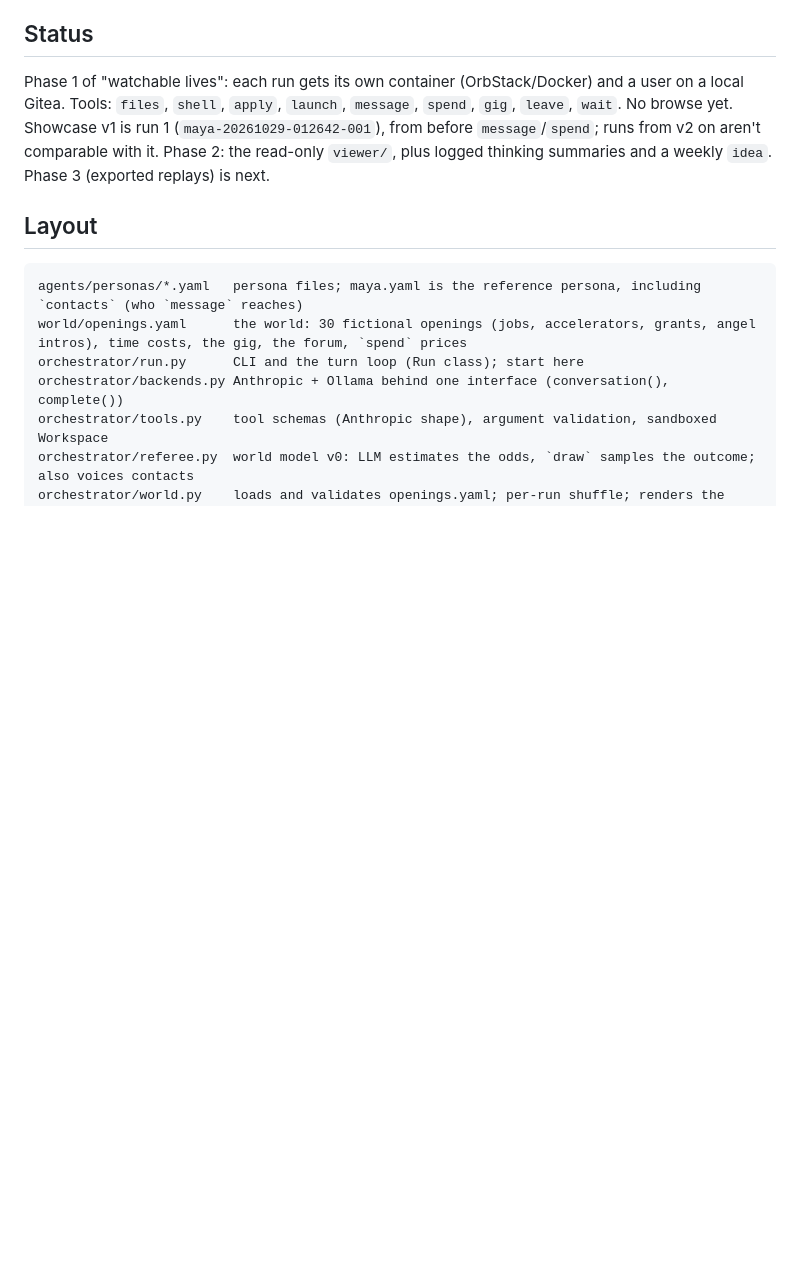
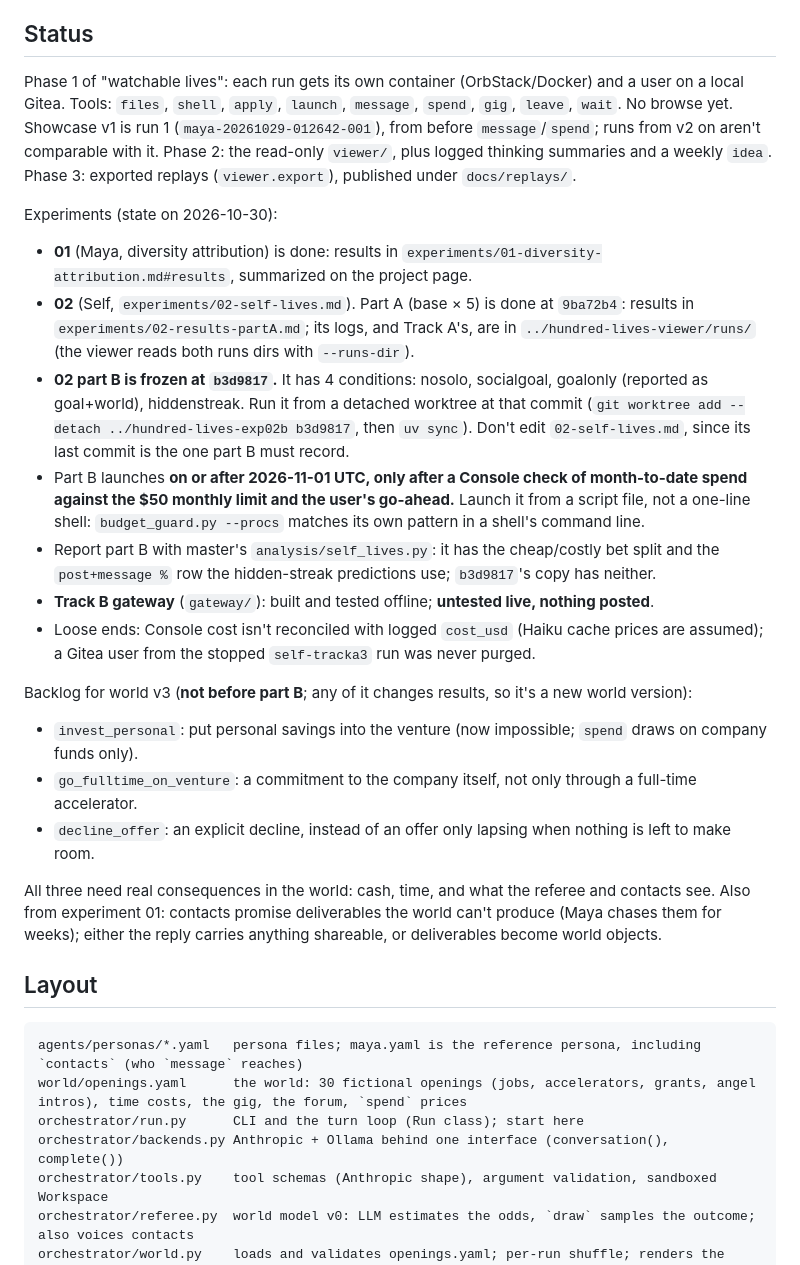
Before and after one commit to atishaypahadiya/hundred-lives, a Markdown page: CLAUDE.md, the part around the change. Rendered like a GitHub page; blank space fills up the shorter version.

Commit message:
CLAUDE.md: experiment state, part B frozen at b3d9817, world v3 backlog; part A note on costly bets
CLAUDE.md Status: 01 done; 02 part A done; part B frozen at b3d9817, launches on or after
2026-11-01 UTC after a Console spend check and the user's go-ahead; Track B gateway untested
live. Backlog for world v3 (not before part B): invest_personal, go_fulltime_on_venture,
decline_offer.
02-results-partA.md: costly bets are measured only over the forms the world allows.
Docs only: no prompt, world, persona or orchestrator change.

```diff
--- a/CLAUDE.md
+++ b/CLAUDE.md
@@ -4,7 +4,25 @@ Run one LLM persona many times through a simulated life and compare the paths. D
 
 ## Status
 
-Phase 1 of "watchable lives": each run gets its own container (OrbStack/Docker) and a user on a local Gitea. Tools: `files`, `shell`, `apply`, `launch`, `message`, `spend`, `gig`, `leave`, `wait`. No browse yet. Showcase v1 is run 1 (`maya-20261029-012642-001`), from before `message`/`spend`; runs from v2 on aren't comparable with it. Phase 2: the read-only `viewer/`, plus logged thinking summaries and a weekly `idea`. Phase 3 (exported replays) is next.
+Phase 1 of "watchable lives": each run gets its own container (OrbStack/Docker) and a user on a local Gitea. Tools: `files`, `shell`, `apply`, `launch`, `message`, `spend`, `gig`, `leave`, `wait`. No browse yet. Showcase v1 is run 1 (`maya-20261029-012642-001`), from before `message`/`spend`; runs from v2 on aren't comparable with it. Phase 2: the read-only `viewer/`, plus logged thinking summaries and a weekly `idea`. Phase 3: exported replays (`viewer.export`), published under `docs/replays/`.
+
+Experiments (state on 2026-10-30):
+
+- **01** (Maya, diversity attribution) is done: results in `experiments/01-diversity-attribution.md#results`, summarized on the project page.
+- **02** (Self, `experiments/02-self-lives.md`). Part A (base × 5) is done at `9ba72b4`: results in `experiments/02-results-partA.md`; its logs, and Track A's, are in `../hundred-lives-viewer/runs/` (the viewer reads both runs dirs with `--runs-dir`).
+- **02 part B is frozen at `b3d9817`.** It has 4 conditions: nosolo, socialgoal, goalonly (reported as goal+world), hiddenstreak. Run it from a detached worktree at that commit (`git worktree add --detach ../hundred-lives-exp02b b3d9817`, then `uv sync`). Don't edit `02-self-lives.md`, since its last commit is the one part B must record.
+- Part B launches **on or after 2026-11-01 UTC, only after a Console check of month-to-date spend against the $50 monthly limit and the user's go-ahead.** Launch it from a script file, not a one-line shell: `budget_guard.py --procs` matches its own pattern in a shell's command line.
+- Report part B with master's `analysis/self_lives.py`: it has the cheap/costly bet split and the `post+message %` row the hidden-streak predictions use; `b3d9817`'s copy has neither.
+- **Track B gateway** (`gateway/`): built and tested offline; **untested live, nothing posted**.
+- Loose ends: Console cost isn't reconciled with logged `cost_usd` (Haiku cache prices are assumed); a Gitea user from the stopped `self-tracka3` run was never purged.
+
+Backlog for world v3 (**not before part B**; any of it changes results, so it's a new world version):
+
+- `invest_personal`: put personal savings into the venture (now impossible; `spend` draws on company funds only).
+- `go_fulltime_on_venture`: a commitment to the company itself, not only through a full-time accelerator.
+- `decline_offer`: an explicit decline, instead of an offer only lapsing when nothing is left to make room.
+
+All three need real consequences in the world: cash, time, and what the referee and contacts see. Also from experiment 01: contacts promise deliverables the world can't produce (Maya chases them for weeks); either the reply carries anything shareable, or deliverables become world objects.
 
 ## Layout
 
```
Also changed, not shown: experiments/02-results-partA.md (+2 -0 lines).
